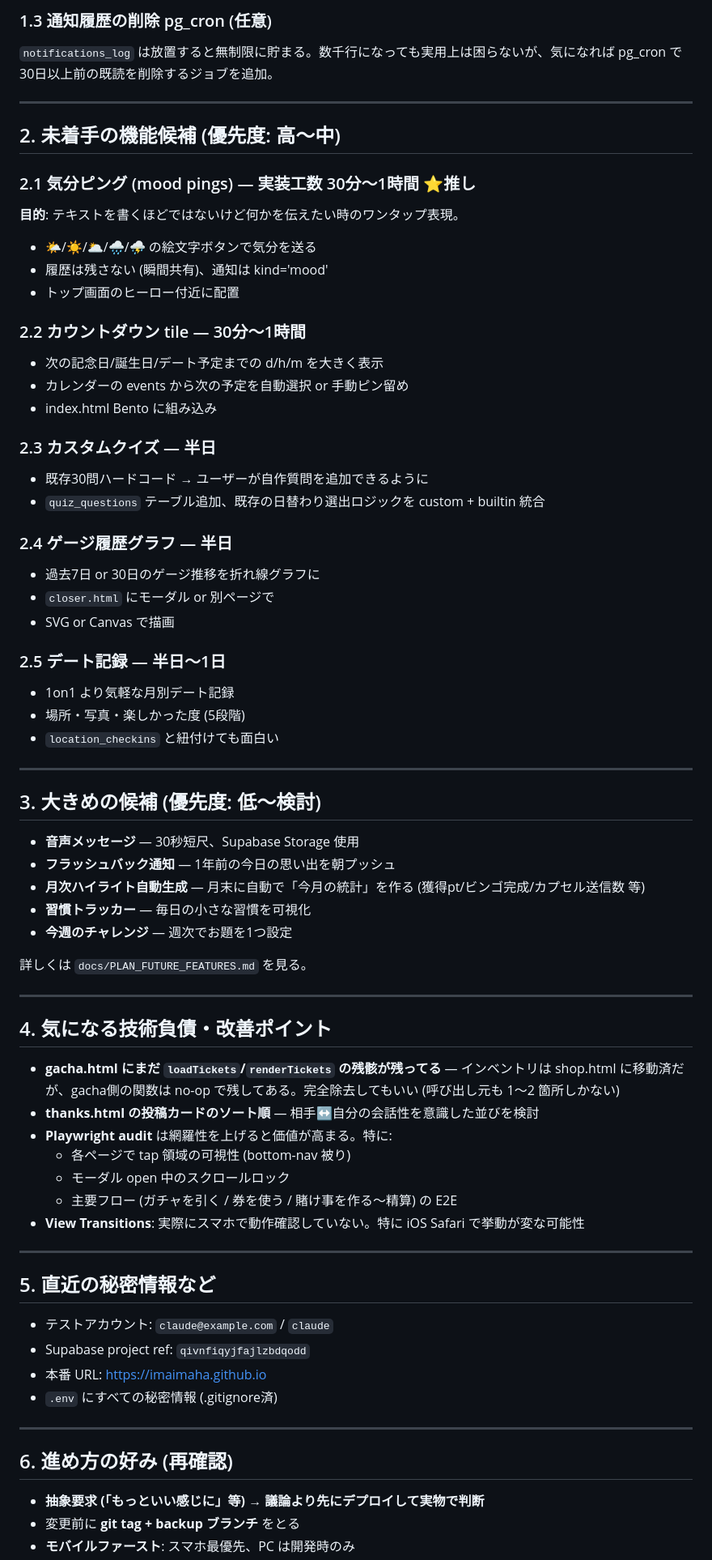
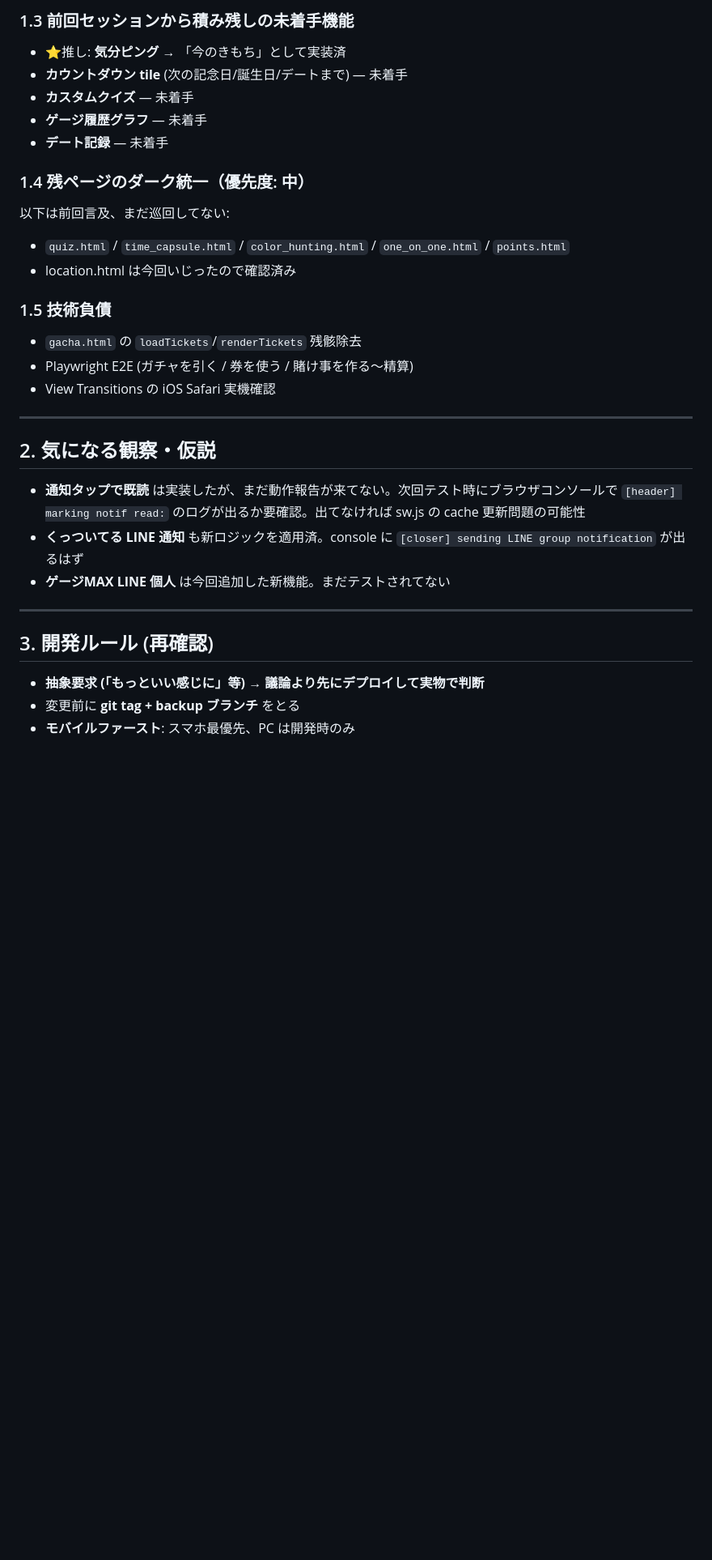
Before and after one commit to imaimaha/imaimaha.github.io, a Markdown page: docs/NEXT_SESSION.md, the part around one of its changes. Shown at 81% size. GitHub-like rendering; blank space fills up the shorter version.

Commit message:
docs: NEXT_SESSION.md を今日の作業内容と次回タスクで更新

```diff
--- a/docs/NEXT_SESSION.md
+++ b/docs/NEXT_SESSION.md
@@ -50,72 +57,32 @@
 
-### 1.3 通知履歴の削除 pg_cron (任意)
-`notifications_log` は放置すると無制限に貯まる。数千行になっても実用上は困らないが、気になれば pg_cron で30日以上前の既読を削除するジョブを追加。
+### 1.3 前回セッションから積み残しの未着手機能
+- ⭐推し: **気分ピング** → 「今のきもち」として実装済
+- **カウントダウン tile** (次の記念日/誕生日/デートまで) — 未着手
+- **カスタムクイズ** — 未着手
+- **ゲージ履歴グラフ** — 未着手
+- **デート記録** — 未着手
+
+### 1.4 残ページのダーク統一（優先度: 中）
+以下は前回言及、まだ巡回してない:
+- `quiz.html` / `time_capsule.html` / `color_hunting.html` / `one_on_one.html` / `points.html`
+- location.html は今回いじったので確認済み
+
+### 1.5 技術負債
+- `gacha.html` の `loadTickets`/`renderTickets` 残骸除去
+- Playwright E2E (ガチャを引く / 券を使う / 賭け事を作る〜精算)
+- View Transitions の iOS Safari 実機確認
 
 ---
 
-## 2. 未着手の機能候補 (優先度: 高〜中)
+## 2. 気になる観察・仮説
 
-### 2.1 気分ピング (mood pings) — 実装工数 30分〜1時間 ⭐推し
-**目的**: テキストを書くほどではないけど何かを伝えたい時のワンタップ表現。
-- 🌤/☀️/🌥/🌧/⛈ の絵文字ボタンで気分を送る
-- 履歴は残さない (瞬間共有)、通知は kind='mood'
-- トップ画面のヒーロー付近に配置
-
-### 2.2 カウントダウン tile — 30分〜1時間
-- 次の記念日/誕生日/デート予定までの d/h/m を大きく表示
-- カレンダーの events から次の予定を自動選択 or 手動ピン留め
-- index.html Bento に組み込み
-
-### 2.3 カスタムクイズ — 半日
-- 既存30問ハードコード → ユーザーが自作質問を追加できるように
-- `quiz_questions` テーブル追加、既存の日替わり選出ロジックを custom + builtin 統合
-
-### 2.4 ゲージ履歴グラフ — 半日
-- 過去7日 or 30日のゲージ推移を折れ線グラフに
-- `closer.html` にモーダル or 別ページで
-- SVG or Canvas で描画
-
-### 2.5 デート記録 — 半日〜1日
-- 1on1 より気軽な月別デート記録
-- 場所・写真・楽しかった度 (5段階)
-- `location_checkins` と紐付けても面白い
+- **通知タップで既読** は実装したが、まだ動作報告が来てない。次回テスト時にブラウザコンソールで `[header] marking notif read:` のログが出るか要確認。出てなければ sw.js の cache 更新問題の可能性
+- **くっついてる LINE 通知** も新ロジックを適用済。console に `[closer] sending LINE group notification` が出るはず
+- **ゲージMAX LINE 個人** は今回追加した新機能。まだテストされてない
 
 ---
 
-## 3. 大きめの候補 (優先度: 低〜検討)
-
-- **音声メッセージ** — 30秒短尺、Supabase Storage 使用
-- **フラッシュバック通知** — 1年前の今日の思い出を朝プッシュ
-- **月次ハイライト自動生成** — 月末に自動で「今月の統計」を作る (獲得pt/ビンゴ完成/カプセル送信数 等)
-- **習慣トラッカー** — 毎日の小さな習慣を可視化
-- **今週のチャレンジ** — 週次でお題を1つ設定
-
-詳しくは `docs/PLAN_FUTURE_FEATURES.md` を見る。
-
----
-
-## 4. 気になる技術負債・改善ポイント
-
-- **gacha.html にまだ `loadTickets`/`renderTickets` の残骸が残ってる** — インベントリは shop.html に移動済だが、gacha側の関数は no-op で残してある。完全除去してもいい (呼び出し元も 1〜2 箇所しかない)
-- **thanks.html の投稿カードのソート順** — 相手↔自分の会話性を意識した並びを検討
-- **Playwright audit** は網羅性を上げると価値が高まる。特に:
-  - 各ページで tap 領域の可視性 (bottom-nav 被り)
-  - モーダル open 中のスクロールロック
-  - 主要フロー (ガチャを引く / 券を使う / 賭け事を作る〜精算) の E2E
-- **View Transitions**: 実際にスマホで動作確認していない。特に iOS Safari で挙動が変な可能性
-
----
-
-## 5. 直近の秘密情報など
-
-- テストアカウント: `claude@example.com` / `claude`
-- Supabase project ref: `qivnfiqyjfajlzbdqodd`
-- 本番 URL: https://imaimaha.github.io
-- `.env` にすべての秘密情報 (.gitignore済)
-
----
-
-## 6. 進め方の好み (再確認)
+## 3. 開発ルール (再確認)
 
 - **抽象要求 (「もっといい感じに」等) → 議論より先にデプロイして実物で判断**
 - 変更前に **git tag + backup ブランチ** をとる
```
Also changed, not shown: other parts of docs/NEXT_SESSION.md (+51 -36 lines).
